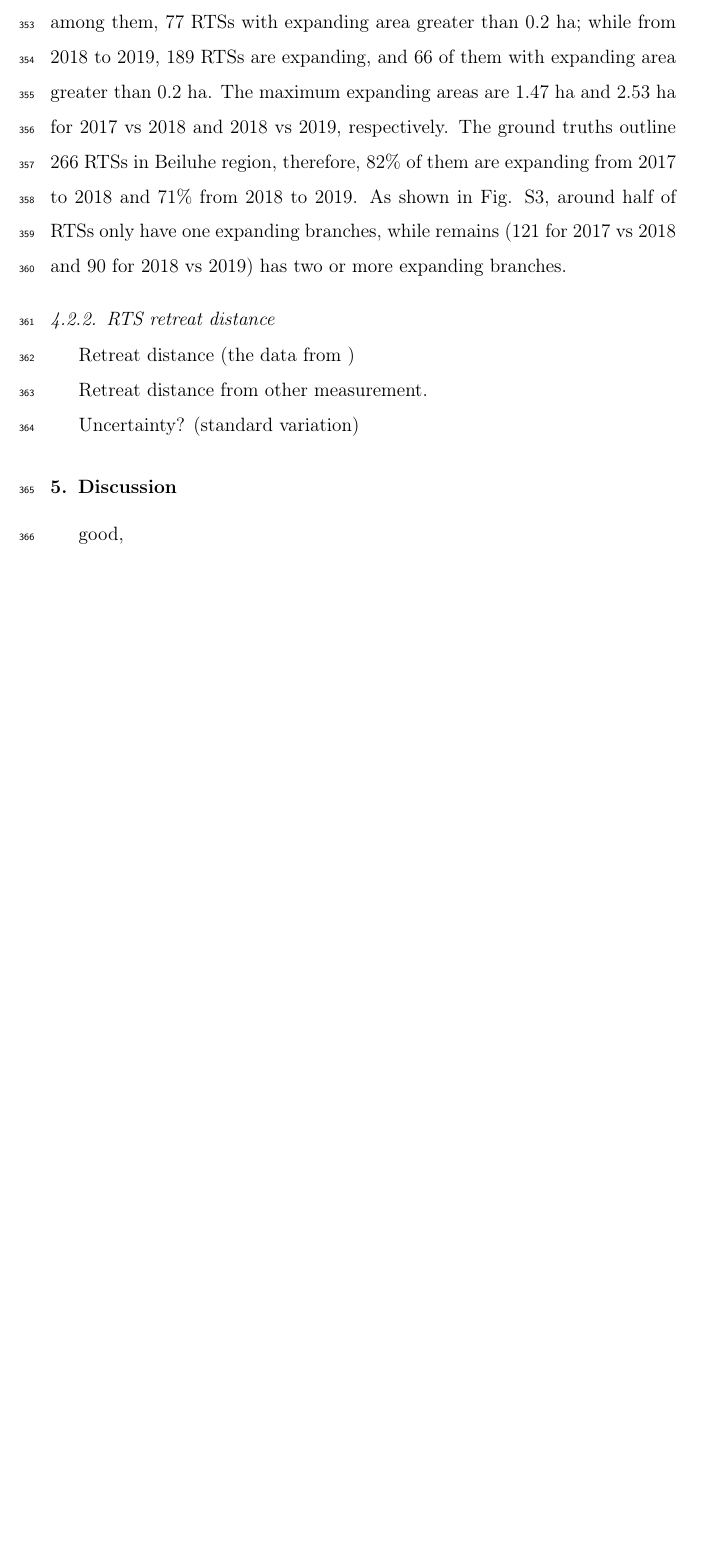
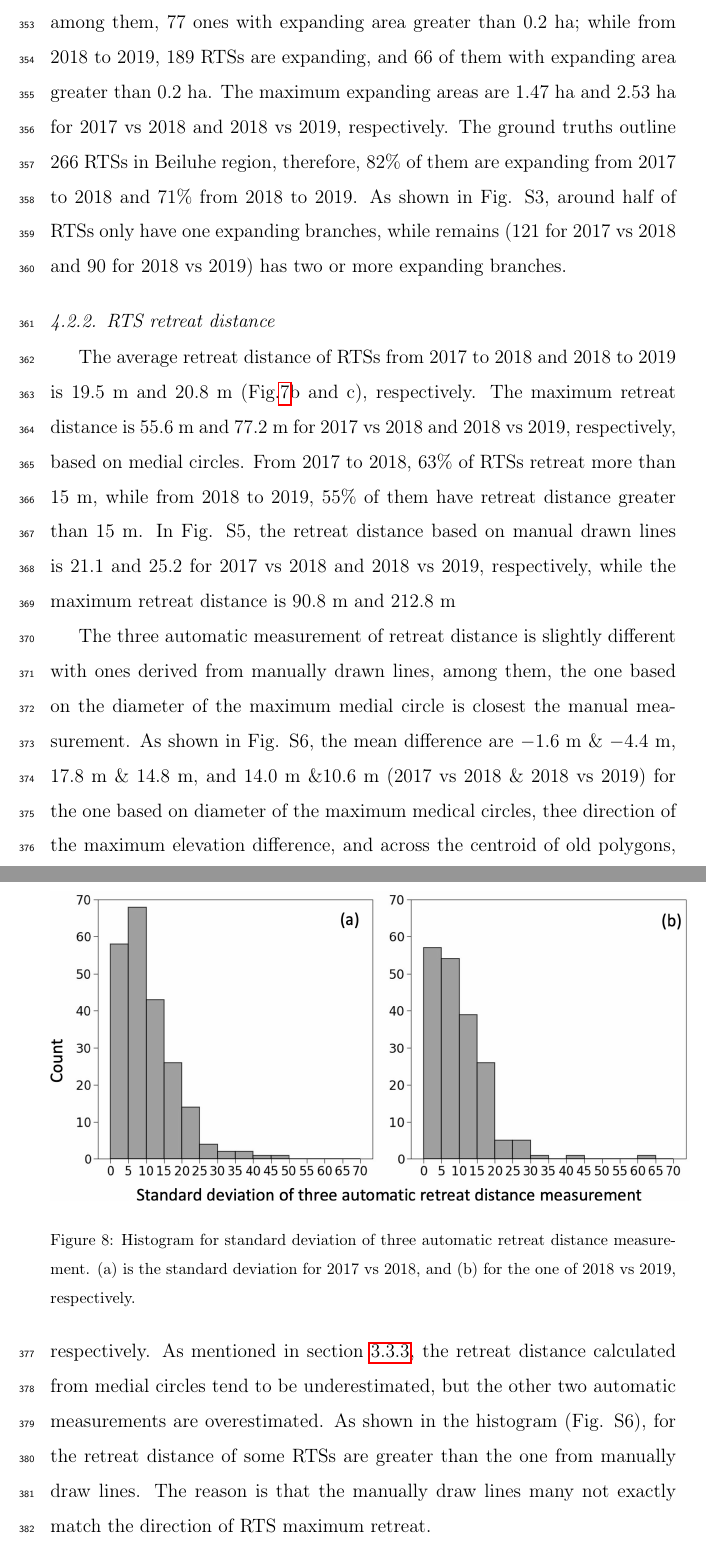
Before and after one commit to yghlc/polygon_based_rts_changeDet, a LaTeX paper (polygon_based_rts_changeDet.tex): part of page 22 of 23 before the commit and two parts of pages 22 and 23 of 25 after it, the two joined at a grey line, cut so that both start at the same text, the shorter picture padded with empty space. Compiled offline with pdfLaTeX.

Commit message:
retreat distance

```diff
--- a/polygon_based_rts_changeDet.tex
+++ b/polygon_based_rts_changeDet.tex
@@ -639,22 +639,38 @@ For example, the 2018 and 2019 Planet images (Fig. \ref{fig_multi_rts_image_stud
 % In the manual delineation results, we have 266, 266, and 267 RTSs in 2017, 2018, and 2019 images, respectively.
 % In the RSE 2020 paper, we identify 263 RTSs (2018 May images).
 
-In Beiluhe region, most RTS are expanding from 2017 to 2019 with average expanding area of 0.21 ha from 2017 to 2018 and 0.23 ha from 2018 to 2019 as shown in Fig. \ref{fig_rts_change_area_reDis}a and b.
-From 2017 to 2018, 219 RTSs are expanding, among them, 77 RTSs with expanding area greater than 0.2 ha; while from 2018 to 2019, 189 RTSs are expanding, and 66 of them with expanding area greater than 0.2 ha.
+In the Beiluhe region, most RTS are expanding from 2017 to 2019 with average expanding area of 0.21 ha from 2017 to 2018 and 0.23 ha from 2018 to 2019 as shown in Fig. \ref{fig_rts_change_area_reDis}a and b.
+From 2017 to 2018, 219 RTSs are expanding, among them, 77 ones with expanding area greater than 0.2 ha; while from 2018 to 2019, 189 RTSs are expanding, and 66 of them with expanding area greater than 0.2 ha.
 The maximum expanding areas are 1.47 ha and 2.53 ha for 2017 vs 2018 and 2018 vs 2019, respectively.
 The ground truths outline 266 RTSs in Beiluhe region, therefore, 82\% of them are expanding from 2017 to 2018 and 71\% from 2018 to 2019.
 As shown in Fig. S3, around half of RTSs only have one expanding branches, while remains (121 for 2017 vs 2018 and 90 for 2018 vs 2019)  has two or more expanding branches.
 
-%not to define, just say how many has expanding area greater than ...?
 %How to define an RTS was expanding?
 %How many RTS have expanding?
+%not to define, just say how many has expanding area greater than ...?
 
+%TODO: should I discuss the automatic mapping results? Maybe not here, but in discussion session.
 
 \subsubsection{RTS retreat distance}
 \label{sec_rts_retreat_distance}
 
- Retreat distance (the data from )
+%retreat distance from 2017 to 2019.
+The average retreat distance of RTSs from 2017 to 2018 and 2018 to 2019 is 19.5 m and 20.8 m (Fig.\ref{fig_rts_change_area_reDis}b and c), respectively.
+The maximum retreat distance is 55.6 m and 77.2 m for 2017 vs 2018 and 2018 vs 2019, respectively, based on medial circles.
+From 2017 to 2018, 63\% of RTSs retreat more than 15 m, while from 2018 to 2019, 55\% of them have retreat distance greater than 15 m.
+% measure the retreat distance from manual delineation, mentioned here or in the (discussion) supplementary materials?
+In Fig. S5, the retreat distance based on manual drawn lines is 21.1 and 25.2 for 2017 vs 2018 and 2018 vs 2019, respectively, while the maximum retreat distance is 90.8 m and 212.8 m
 
-Retreat distance from other measurement.
+%Other measurement,  uncertainty, and standard variation
+The three automatic measurement of retreat distance is slightly different with ones derived from manually drawn lines, among them, the one based on the diameter of the maximum medial circle is closest the manual measurement.
+As shown in Fig. S6, the mean difference are $-1.6$ m \& $-4.4$ m, 17.8 m \& 14.8 m, and 14.0 m \&10.6 m (2017 vs 2018 \& 2018 vs 2019) for the one based on diameter of the maximum medical circles, thee direction of the maximum elevation difference, and across the centroid of old polygons, respectively.
+%Retreat distance estimated based on diameter of the maximum medical circles tends to be underestimated but a few one them
+As mentioned in section \ref{sec_cal_retreat_dis}, the retreat distance calculated from medial circles tend to be underestimated, but the other two automatic measurements are overestimated.
+As shown in the histogram (Fig. S6), for the retreat distance of some RTSs are greater than the one from manually draw lines.
+The reason is that the manually draw lines many not exactly match the direction of RTS maximum retreat.
 
-Uncertainty? (standard variation)
+ % standard deviation
+\begin{figure}
+	\centering
+	\includegraphics[width=14cm]{figs/standard_deviation_trim.jpg}
+	\caption{Histogram for standard deviation of three automatic retreat distance measurement. (a) is the standard deviation for 2017 vs 2018, and (b) for the one of 2018 vs 2019, respectively.}
```
Also changed, not shown: figs/standard_deviation_trim.jpg (added), polygon_based_rts_changeDet.tex (9 more changed lines).
